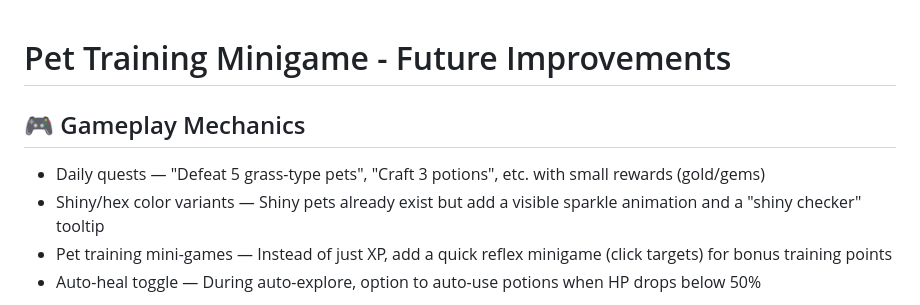
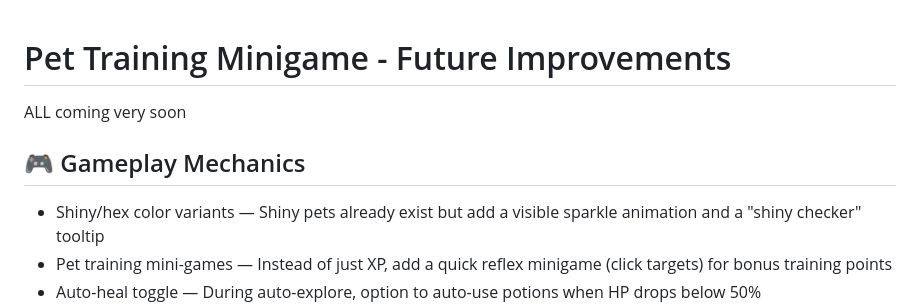
Before and after one commit to santiagoalexgonzalezc-sys/PetTrainingMinigame, a Markdown page: improvements.md, the part around the change. Rendered like a GitHub page.

Commit message:
Update improvements.md with future features
Added a note about upcoming improvements and expanded gameplay mechanics section.

```diff
--- a/improvements.md
+++ b/improvements.md
@@ -1,7 +1,10 @@
 # Pet Training Minigame - Future Improvements
 
+ALL coming very soon
+
+
+
 ## 🎮 Gameplay Mechanics
-- Daily quests — "Defeat 5 grass-type pets", "Craft 3 potions", etc. with small rewards (gold/gems)
 - Shiny/hex color variants — Shiny pets already exist but add a visible sparkle animation and a "shiny checker" tooltip
 - Pet training mini-games — Instead of just XP, add a quick reflex minigame (click targets) for bonus training points
 - Auto-heal toggle — During auto-explore, option to auto-use potions when HP drops below 50%
```
